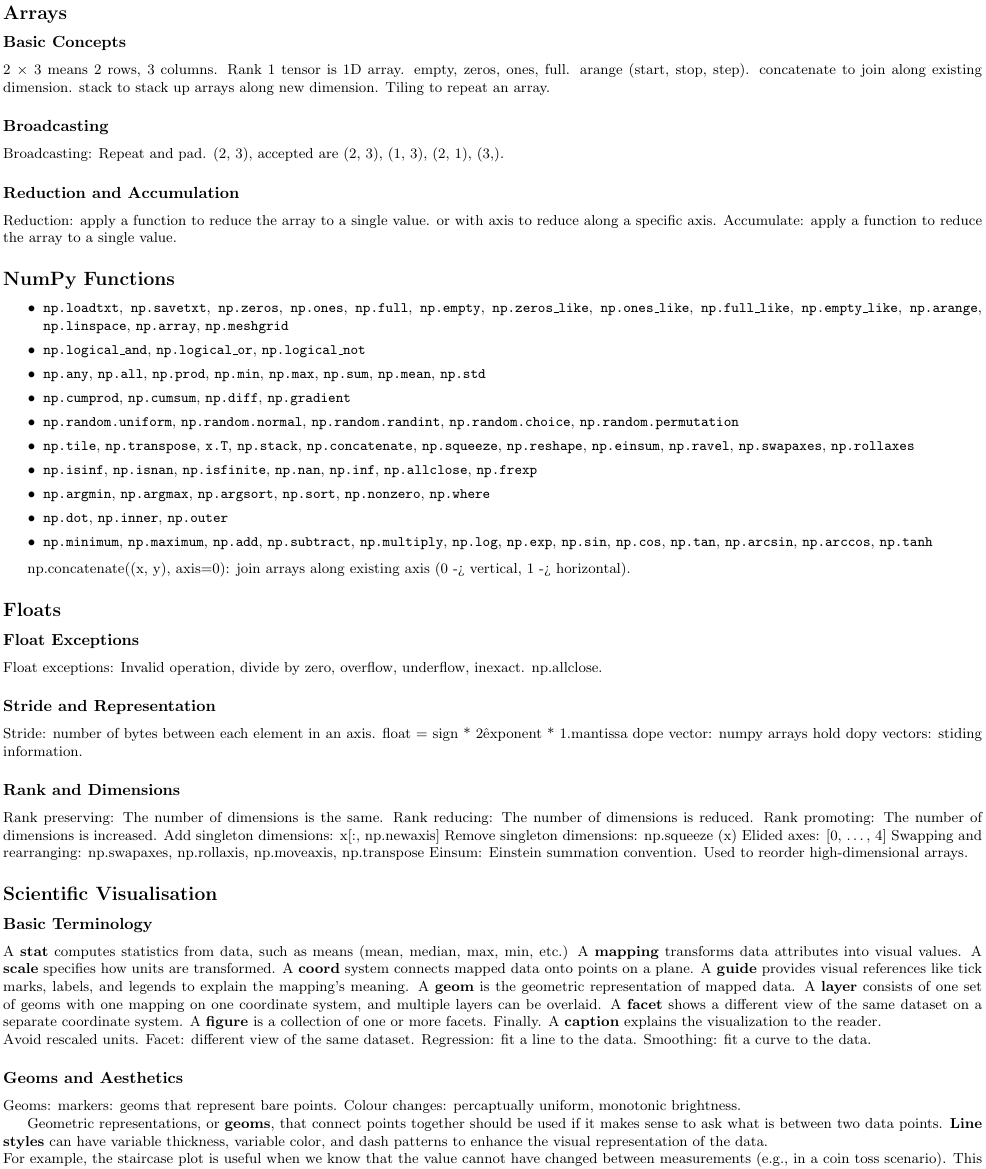
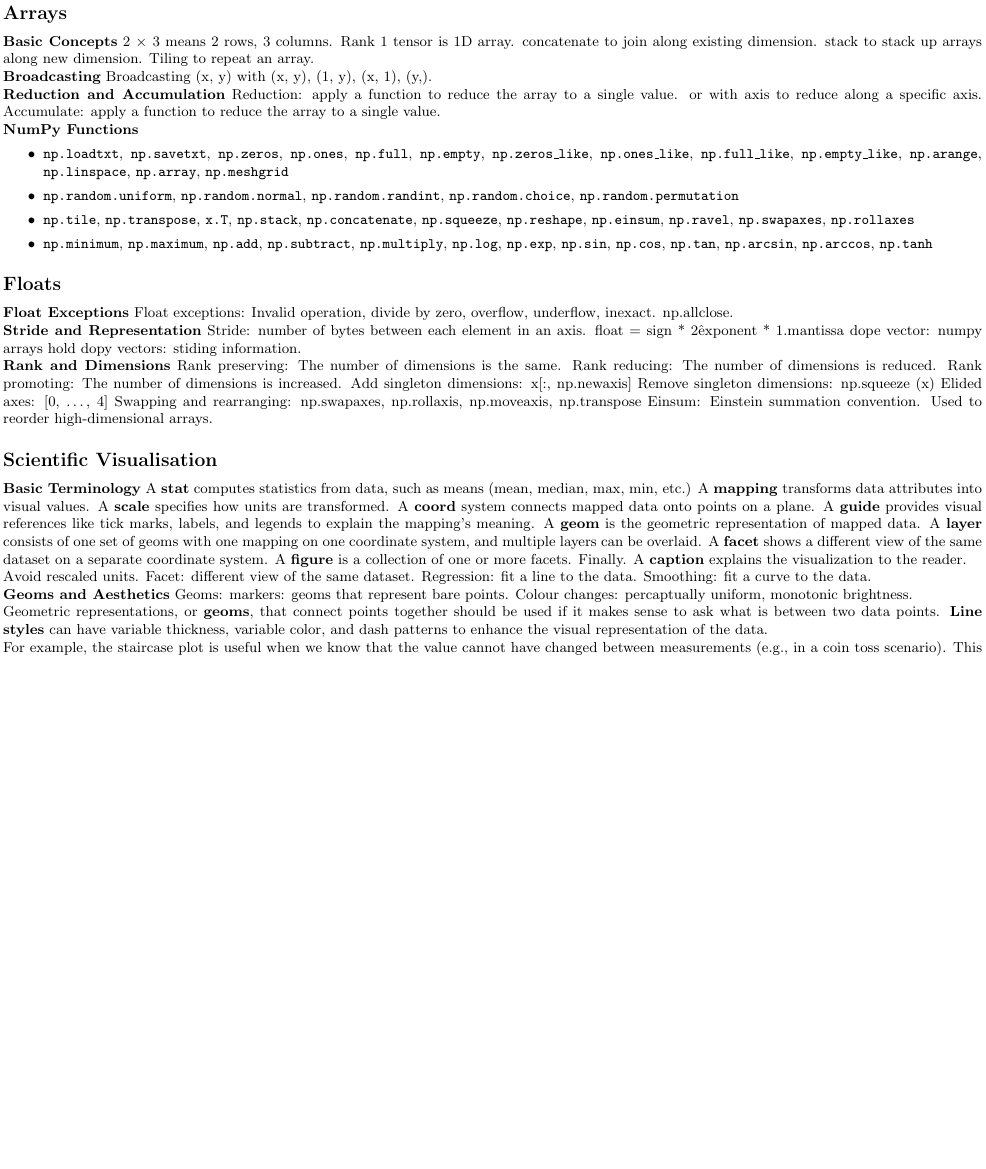
Before and after one commit to MatthewMckee4/exam_notes, a LaTeX document (notes/2024-2025/computing_science/data_fundamentals/notes.tex): part of page 1 of 2 before the commit and part of the page after it, cut so that both start at the same text, the shorter picture padded with empty space. Compiled offline with pdfLaTeX.

Commit message:
Reduce notes

```diff
--- a/notes/2024-2025/computing_science/data_fundamentals/notes.tex
+++ b/notes/2024-2025/computing_science/data_fundamentals/notes.tex
@@ -12,55 +12,45 @@
 
 \subsection*{Arrays}
 
-\subsubsection*{Basic Concepts}
+\noindent \textbf{Basic Concepts}
 2 $\times$ 3 means 2 rows, 3 columns.
 Rank 1 tensor is 1D array.
-empty, zeros, ones, full.
-arange (start, stop, step).
 concatenate to join along existing dimension.
 stack to stack up arrays along new dimension.
 Tiling to repeat an array.
 
-\subsubsection*{Broadcasting}
-Broadcasting:
-Repeat and pad.
-(2, 3), accepted are (2, 3), (1, 3), (2, 1), (3,).
+\noindent \textbf{Broadcasting}
+Broadcasting (x, y) with (x, y), (1, y), (x, 1), (y,).
 
-\subsubsection*{Reduction and Accumulation}
+\noindent \textbf{Reduction and Accumulation}
 Reduction: apply a function to reduce the array to a single value.
 or with axis to reduce along a specific axis.
 Accumulate: apply a function to reduce the array to a single value.
 
-\subsection*{NumPy Functions}
+% TODO: Probably can remove this section, or at least reduce it.
+\noindent \textbf{NumPy Functions}
 \begin{itemize}
     \item \texttt{np.loadtxt}, \texttt{np.savetxt}, \texttt{np.zeros}, \texttt{np.ones}, \texttt{np.full}, \texttt{np.empty}, \texttt{np.zeros\_like}, \texttt{np.ones\_like}, \texttt{np.full\_like}, \texttt{np.empty\_like}, \texttt{np.arange}, \texttt{np.linspace}, \texttt{np.array}, \texttt{np.meshgrid}
-    \item \texttt{np.logical\_and}, \texttt{np.logical\_or}, \texttt{np.logical\_not}
-    \item \texttt{np.any}, \texttt{np.all}, \texttt{np.prod}, \texttt{np.min}, \texttt{np.max}, \texttt{np.sum}, \texttt{np.mean}, \texttt{np.std}
-    \item \texttt{np.cumprod}, \texttt{np.cumsum}, \texttt{np.diff}, \texttt{np.gradient}
     \item \texttt{np.random.uniform}, \texttt{np.random.normal}, \texttt{np.random.randint}, \texttt{np.random.choice}, \texttt{np.random.permutation}
     \item \texttt{np.tile}, \texttt{np.transpose}, \texttt{x.T}, \texttt{np.stack}, \texttt{np.concatenate}, \texttt{np.squeeze}, \texttt{np.reshape}, \texttt{np.einsum}, \texttt{np.ravel}, \texttt{np.swapaxes}, \texttt{np.rollaxes}
-    \item \texttt{np.isinf}, \texttt{np.isnan}, \texttt{np.isfinite}, \texttt{np.nan}, \texttt{np.inf}, \texttt{np.allclose}, \texttt{np.frexp}
-    \item \texttt{np.argmin}, \texttt{np.argmax}, \texttt{np.argsort}, \texttt{np.sort}, \texttt{np.nonzero}, \texttt{np.where}
-    \item \texttt{np.dot}, \texttt{np.inner}, \texttt{np.outer}
     \item \texttt{np.minimum}, \texttt{np.maximum}, \texttt{np.add}, \texttt{np.subtract}, \texttt{np.multiply}, \texttt{np.log}, \texttt{np.exp}, \texttt{np.sin}, \texttt{np.cos}, \texttt{np.tan}, \texttt{np.arcsin}, \texttt{np.arccos}, \texttt{np.tanh}
 \end{itemize}
 
-np.concatenate((x, y), axis=0): join arrays along existing axis (0 -> vertical, 1 -> horizontal).
 
 \subsection*{Floats}
 
-\subsubsection*{Float Exceptions}
+\noindent \textbf{Float Exceptions}
 Float exceptions:
 Invalid operation, divide by zero, overflow, underflow, inexact.
 np.allclose.
 
-\subsubsection*{Stride and Representation}
+\noindent \textbf{Stride and Representation}
 Stride: number of bytes between each element in an axis.
 float = sign * 2\^{exponent} * 1.mantissa
 dope vector:
 numpy arrays hold dopy vectors: stiding information.
 
-\subsubsection*{Rank and Dimensions}
+\noindent \textbf{Rank and Dimensions}
 Rank preserving: The number of dimensions is the same.
 Rank reducing: The number of dimensions is reduced.
 Rank promoting: The number of dimensions is increased.
@@ -72,7 +62,7 @@ Einsum: Einstein summation convention. Used to reorder high-dimensional arrays.
 
 \subsection*{Scientific Visualisation}
 
-\subsubsection*{Basic Terminology}
+\noindent \textbf{Basic Terminology}
 A \textbf{stat} computes statistics from data, such as means (mean, median, max, min,  etc.)
 A \textbf{mapping} transforms data attributes into visual values.
 A \textbf{scale} specifies how units are transformed.
@@ -87,11 +77,11 @@ A \textbf{caption} explains the visualization to the reader.
 \noindent Avoid rescaled units. Facet: different view of the same dataset.
 Regression: fit a line to the data. Smoothing: fit a curve to the data.
 
-\subsubsection*{Geoms and Aesthetics}
+\noindent \textbf{Geoms and Aesthetics}
 \noindent Geoms: markers: geoms that represent bare points.
 Colour changes: percaptually uniform, monotonic brightness.
 
-Geometric representations, or \textbf{geoms}, that connect points together should be used if it makes sense to ask what is between two data points.
+\noindent Geometric representations, or \textbf{geoms}, that connect points together should be used if it makes sense to ask what is between two data points.
 \textbf{Line styles} can have variable thickness, variable color, and dash patterns to enhance the visual representation of the data.
 
 \noindent For example, the staircase plot is useful when we know that the value cannot have changed between measurements (e.g., in a coin toss scenario).
```
Also changed, not shown: notes/2024-2025/computing_science/data_fundamentals/notes.tex (8 more changed lines).
